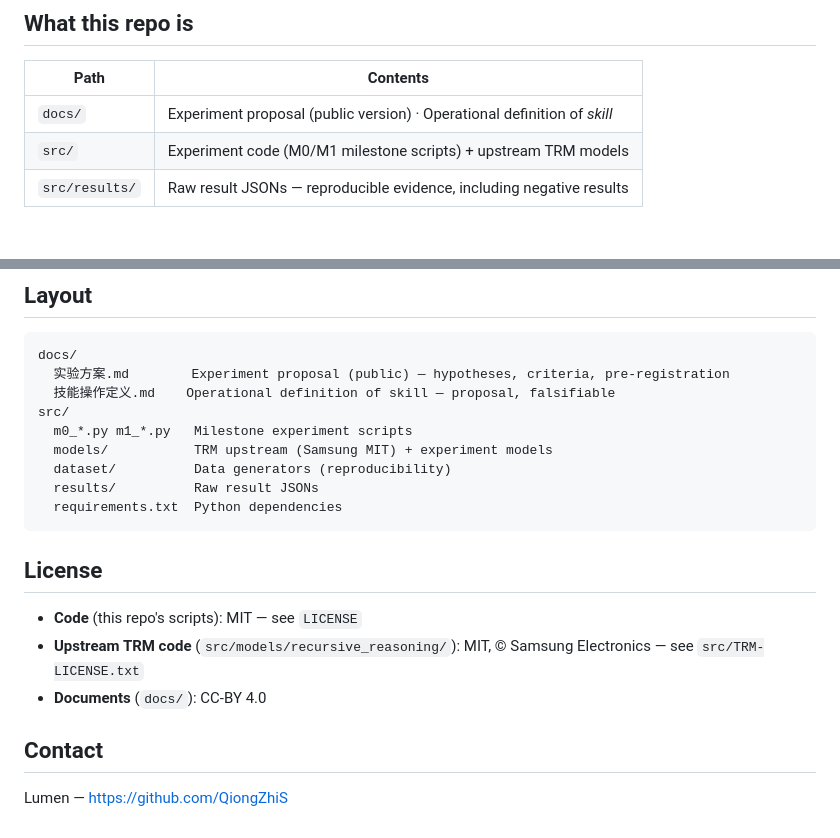
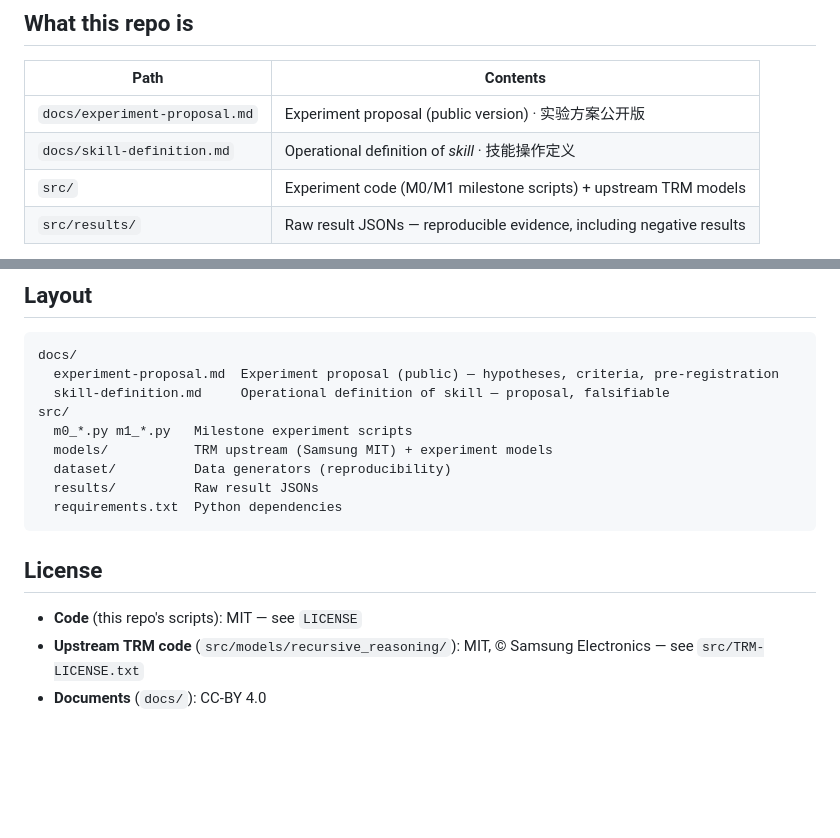
Before and after one commit to QiongZhiS/continual-learning-mechanisms, a Markdown page: README.md, 2 parts joined by grey strips. Rendered like a GitHub page; blank space fills up the shorter version.

Commit message:
Rename docs to English filenames; drop redundant Contact section

````diff
--- a/README.md
+++ b/README.md
@@ -12,7 +12,8 @@ A falsifiable investigation into whether **learning mechanisms** — not scale
 
 | Path | Contents |
 |---|---|
-| `docs/` | Experiment proposal (public version) · Operational definition of *skill* |
+| `docs/experiment-proposal.md` | Experiment proposal (public version) · 实验方案公开版 |
+| `docs/skill-definition.md` | Operational definition of *skill* · 技能操作定义 |
 | `src/` | Experiment code (M0/M1 milestone scripts) + upstream TRM models |
 | `src/results/` | Raw result JSONs — reproducible evidence, including negative results |
 
@@ -68,8 +69,8 @@ Requires: Python 3.11, CUDA 12.x, ~8GB VRAM (or CPU, slower).
 
 ```
 docs/
-  实验方案.md        Experiment proposal (public) — hypotheses, criteria, pre-registration
-  技能操作定义.md    Operational definition of skill — proposal, falsifiable
+  experiment-proposal.md  Experiment proposal (public) — hypotheses, criteria, pre-registration
+  skill-definition.md     Operational definition of skill — proposal, falsifiable
 src/
   m0_*.py m1_*.py   Milestone experiment scripts
   models/           TRM upstream (Samsung MIT) + experiment models
@@ -83,7 +84,3 @@ src/
 - **Code** (this repo's scripts): MIT — see `LICENSE`
 - **Upstream TRM code** (`src/models/recursive_reasoning/`): MIT, © Samsung Electronics — see `src/TRM-LICENSE.txt`
 - **Documents** (`docs/`): CC-BY 4.0
-
-## Contact
-
-Lumen — https://github.com/QiongZhiS
````
Also changed, not shown: docs/experiment-proposal.md (renamed from docs/实验方案.md), docs/skill-definition.md (renamed from docs/技能操作定义.md).
